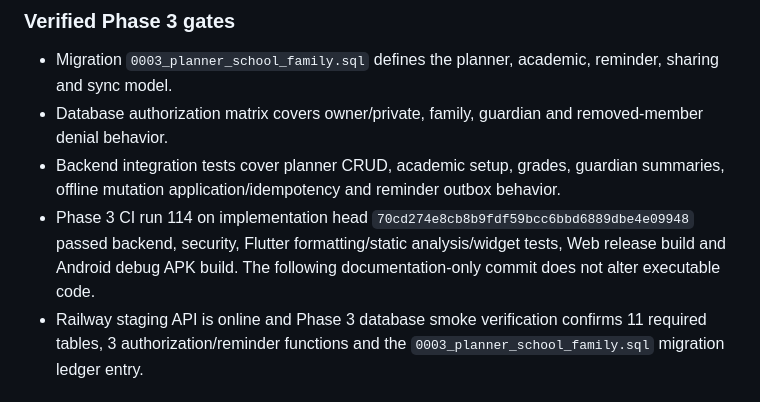
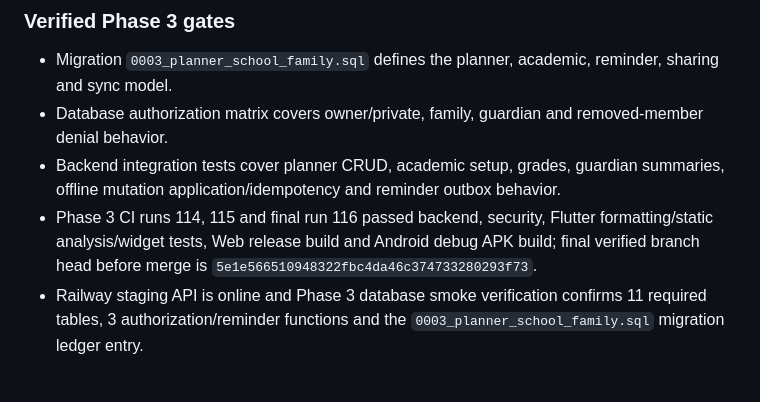
Before and after one commit to davoodmehraban89/LifeMate, a Markdown page: PROJECT_STATE.md, the part around the change. Rendered like a GitHub page.

Commit message:
docs: record final phase 3 gate

```diff
--- a/PROJECT_STATE.md
+++ b/PROJECT_STATE.md
@@ -38,7 +38,7 @@ Today/Planner → task/event/routine/goal/study-session creation and completion/
 - Migration `0003_planner_school_family.sql` defines the planner, academic, reminder, sharing and sync model.
 - Database authorization matrix covers owner/private, family, guardian and removed-member denial behavior.
 - Backend integration tests cover planner CRUD, academic setup, grades, guardian summaries, offline mutation application/idempotency and reminder outbox behavior.
-- Phase 3 CI run 114 on implementation head `70cd274e8cb8b9fdf59bcc6bbd6889dbe4e09948` passed backend, security, Flutter formatting/static analysis/widget tests, Web release build and Android debug APK build. The following documentation-only commit does not alter executable code.
+- Phase 3 CI runs 114, 115 and final run 116 passed backend, security, Flutter formatting/static analysis/widget tests, Web release build and Android debug APK build; final verified branch head before merge is `5e1e566510948322fbc4da46c374733280293f73`.
 - Railway staging API is online and Phase 3 database smoke verification confirms 11 required tables, 3 authorization/reminder functions and the `0003_planner_school_family.sql` migration ledger entry.
 
 ## Phase 4 entry point
```
